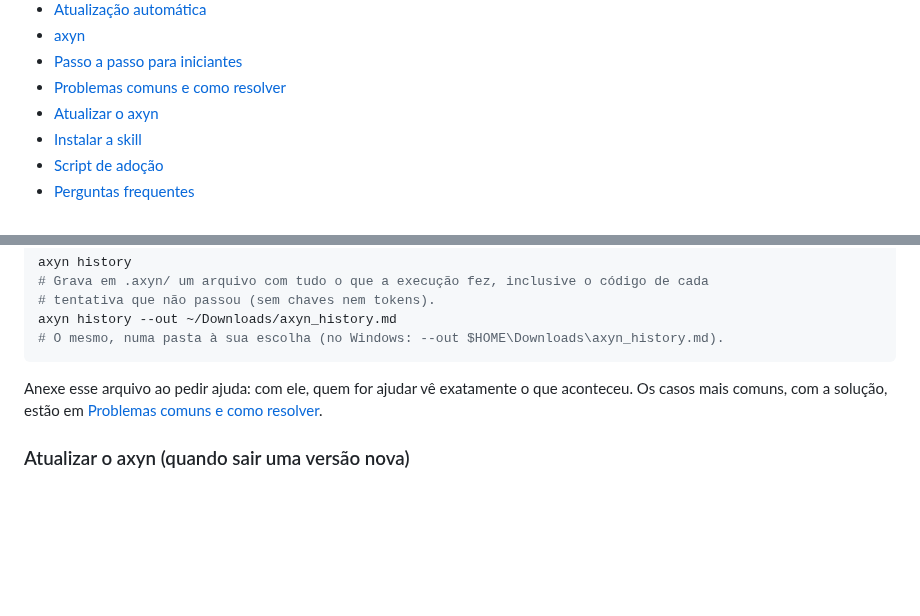
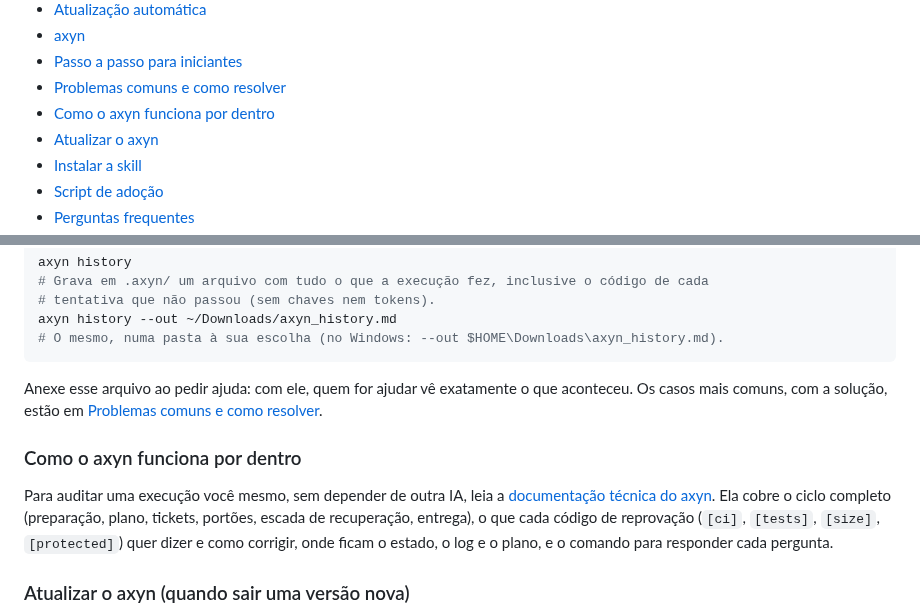
Before and after one commit to fabiodrneles/sdd-kit, a Markdown page: README.md, 2 parts joined by grey strips. Rendered like a GitHub page; blank space fills up the shorter version.

Commit message:
docs: axyn technical documentation for auditing a run
Co-Authored-By: Claude Opus 5.5 <noreply@anthropic.com>
Claude-Session: https://claude.ai/code/session_011eaEPXdppYFfUMud5NyHN5

```diff
--- a/README.md
+++ b/README.md
@@ -28,6 +28,7 @@ O kit nasceu do [cv-craft](https://github.com/fabiodrneles/cv-craft), que saiu d
 - [axyn](#axyn)
 - [Passo a passo para iniciantes](#passo-a-passo-para-iniciantes)
 - [Problemas comuns e como resolver](#problemas-comuns-e-como-resolver)
+- [Como o axyn funciona por dentro](#como-o-axyn-funciona-por-dentro)
 - [Atualizar o axyn](#atualizar-o-axyn-quando-sair-uma-versão-nova)
 - [Instalar a skill](#instalar-a-skill)
 - [Script de adoção](#script-de-adoção)
@@ -636,6 +637,10 @@ axyn history --out ~/Downloads/axyn_history.md
 
 Anexe esse arquivo ao pedir ajuda: com ele, quem for ajudar vê exatamente o que aconteceu. Os casos mais comuns, com a solução, estão em [Problemas comuns e como resolver](#problemas-comuns-e-como-resolver).
 
+### Como o axyn funciona por dentro
+
+Para auditar uma execução você mesmo, sem depender de outra IA, leia a [documentação técnica do axyn](docs/axyn.md). Ela cobre o ciclo completo (preparação, plano, tickets, portões, escada de recuperação, entrega), o que cada código de reprovação (`[ci]`, `[tests]`, `[size]`, `[protected]`) quer dizer e como corrigir, onde ficam o estado, o log e o plano, e o comando para responder cada pergunta.
+
 ### Atualizar o axyn (quando sair uma versão nova)
 
 O axyn avisa sozinho: o `axyn doctor`, o `axyn status` e as respostas do `/axyn` mostram quando sai uma versão nova, com as novidades e o comando para atualizar (no máximo uma consulta por dia; `AXYN_NO_UPDATE_CHECK=1` desliga o aviso).
```
Also changed, not shown: README.en.md (+4 -0 lines), docs/axyn.md (added, +156 -0 lines).
